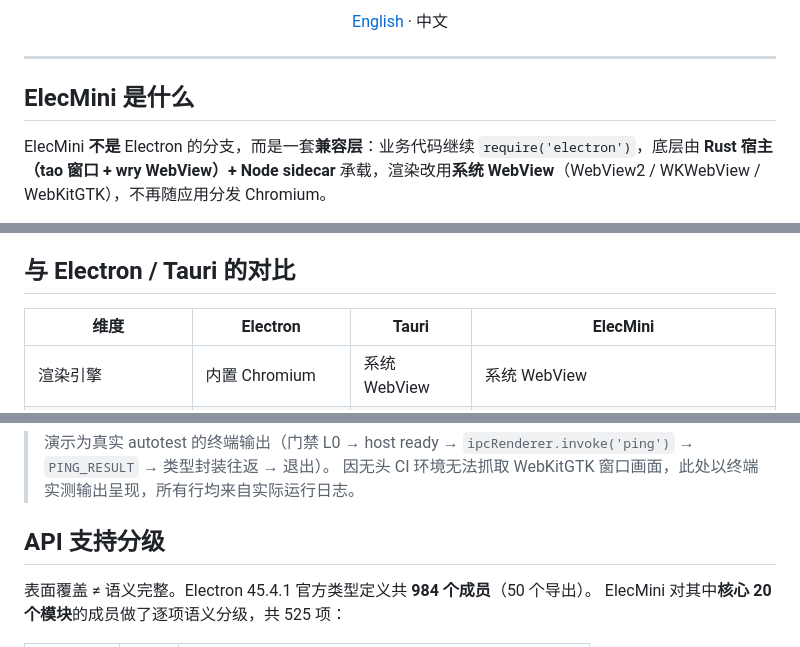
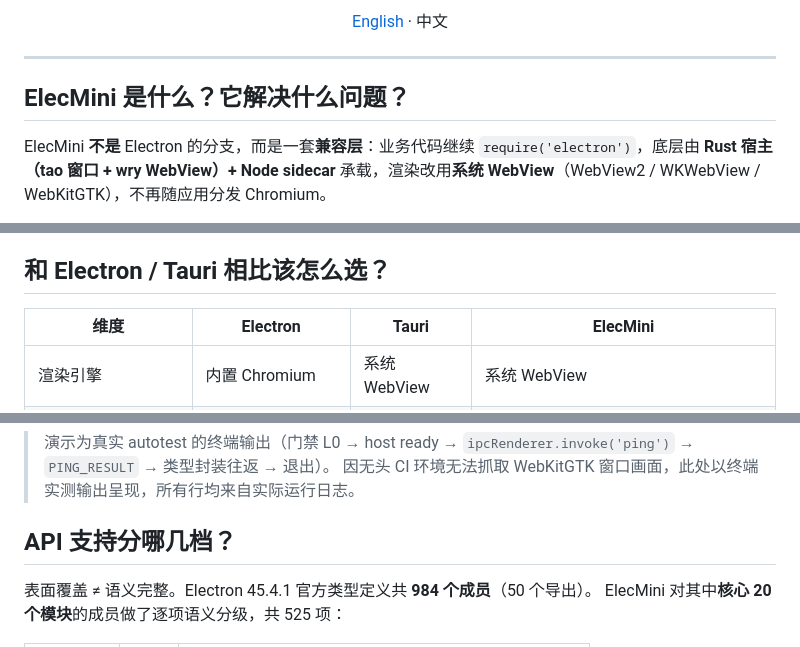
Before and after one commit to outman2008/elecmini, a Markdown page: README.md, 3 parts joined by grey strips. Rendered like a GitHub page.

```diff
--- a/README.md
+++ b/README.md
@@ -17,7 +17,7 @@
 
 ---
 
-## ElecMini 是什么
+## ElecMini 是什么？它解决什么问题？
 
 ElecMini **不是** Electron 的分支，而是一套**兼容层**：业务代码继续 `require('electron')`，底层由 **Rust 宿主（tao 窗口 + wry WebView）+ Node sidecar** 承载，渲染改用**系统 WebView**（WebView2 / WKWebView / WebKitGTK），不再随应用分发 Chromium。
 
@@ -35,7 +35,7 @@ ElecMini **不是** Electron 的分支，而是一套**兼容层**：业务代
 - **打包与分发**：Slim / Full 双 SKU、代码签名、自动更新（含验签与回滚）、灰度分桶。
 - **安全加固**：host 侧导航 origin 锚定 + IPC 来源校验，可选 `ELECMINI_STRICT_NAV=1` 严格阻断异源导航。
 
-## 与 Electron / Tauri 的对比
+## 和 Electron / Tauri 相比该怎么选？
 
 | 维度 | Electron | Tauri | ElecMini |
 |---|---|---|---|
@@ -98,7 +98,7 @@ npx elecmini check             # 全量（Linux 需 xvfb-run）
 > 演示为真实 autotest 的终端输出（门禁 L0 → host ready → `ipcRenderer.invoke('ping')` → `PING_RESULT` → 类型封装往返 → 退出）。
 > 因无头 CI 环境无法抓取 WebKitGTK 窗口画面，此处以终端实测输出呈现，所有行均来自实际运行日志。
 
-## API 支持分级
+## API 支持分哪几档？
 
 表面覆盖 ≠ 语义完整。Electron 45.4.1 官方类型定义共 **984 个成员**（50 个导出）。
 ElecMini 对其中**核心 20 个模块**的成员做了逐项语义分级，共 525 项：
```
Also changed, not shown: other parts of README.md (+1 -1 lines), AGENTS.md (added, +51 -0 lines), CHANGELOG.md (+6 -0 lines), README.en.md (+4 -4 lines), assets/social-preview.png (added), 2 other files.
